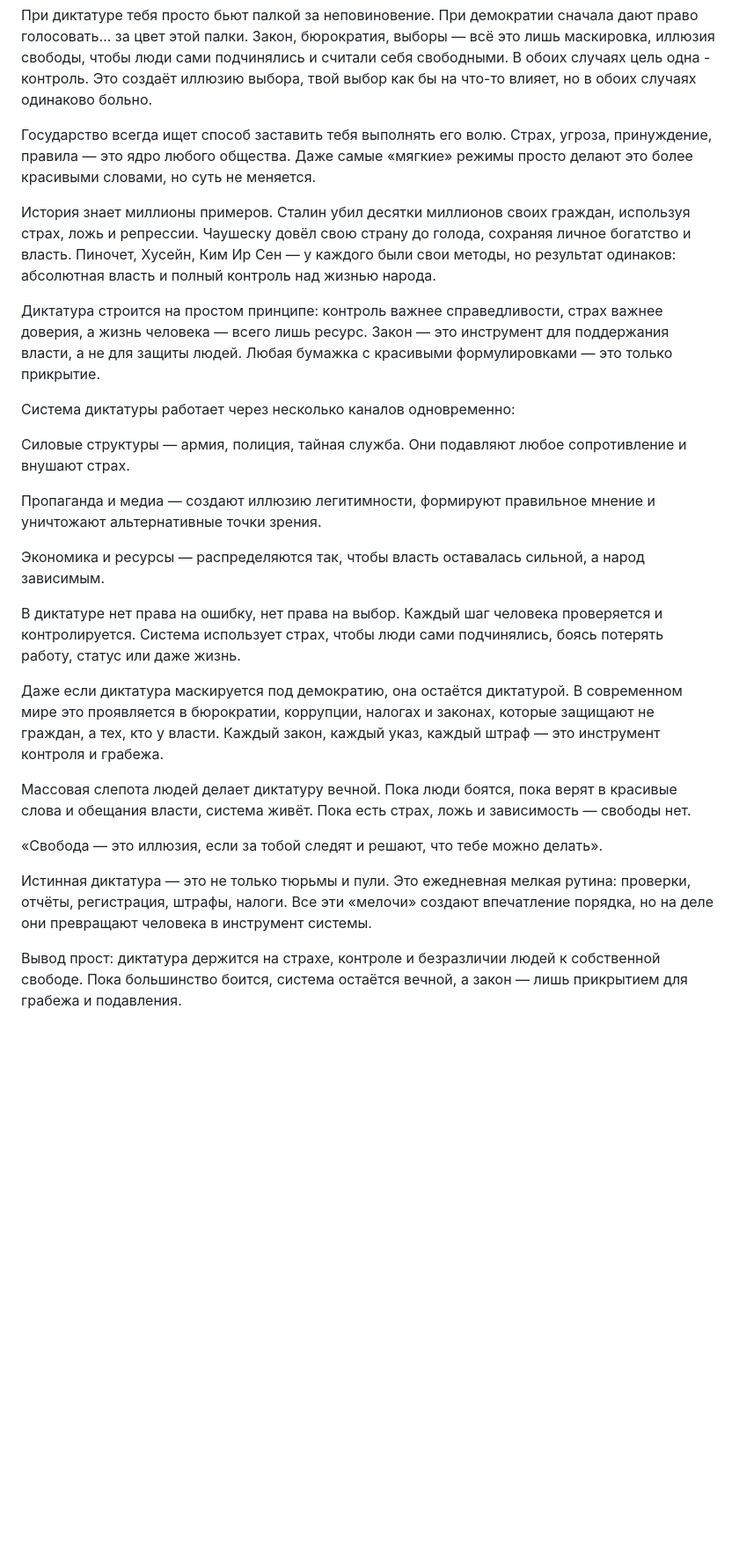
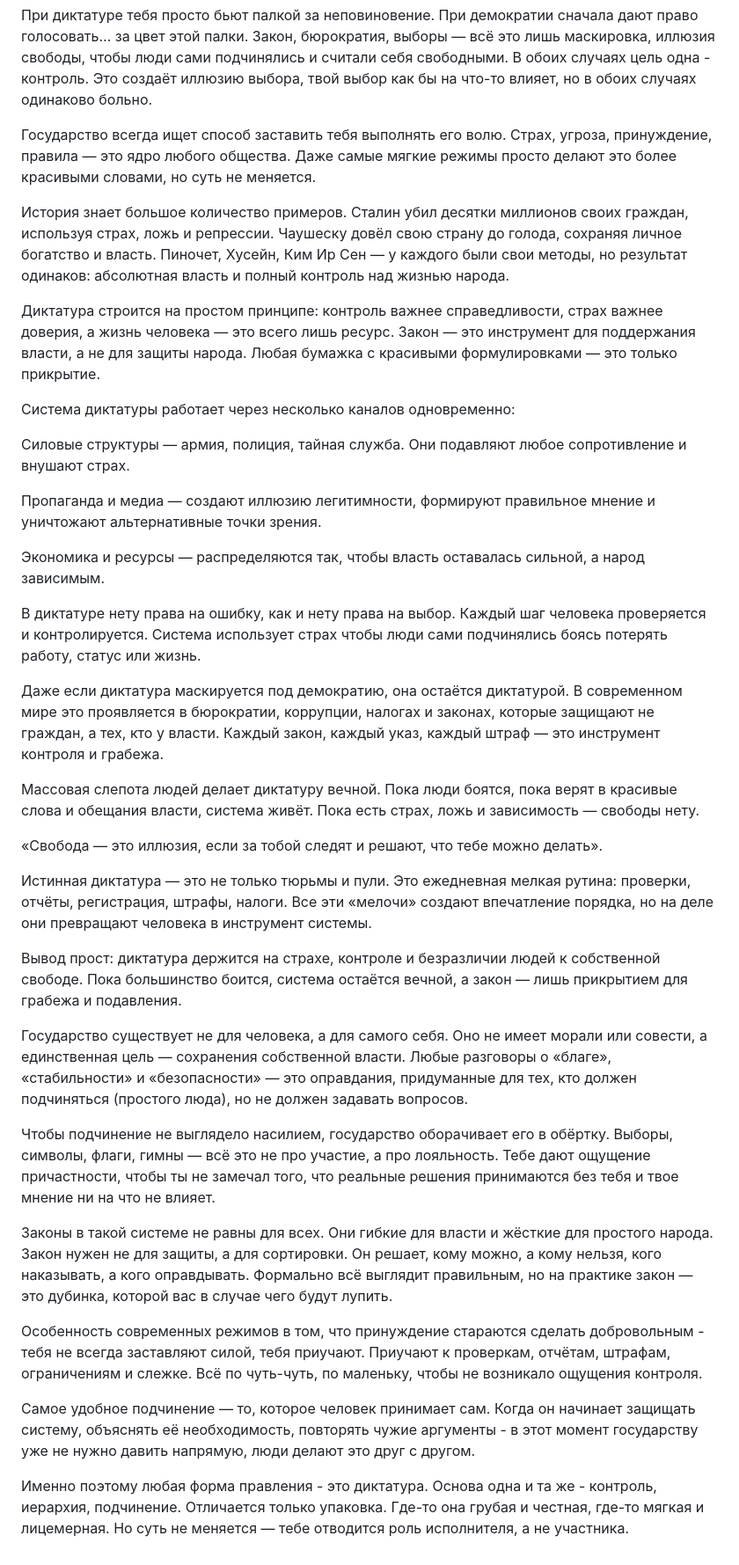
Before and after one commit to Murk-P3nkv/govsucks.github.io, a Markdown page: README.md, the part around the change. Shown at 88% size. GitHub-like rendering; blank space fills up the shorter version.

```diff
--- a/README.md
+++ b/README.md
@@ -4,12 +4,12 @@
 
 При диктатуре тебя просто бьют палкой за неповиновение. При демократии сначала дают право голосовать… за цвет этой палки. Закон, бюрократия, выборы — всё это лишь маскировка, иллюзия свободы, чтобы люди сами подчинялись и считали себя свободными. В обоих случаях цель одна - контроль. Это создаёт иллюзию выбора, твой выбор как бы на что-то влияет, но в обоих случаях одинаково больно.
 
-Государство всегда ищет способ заставить тебя выполнять его волю. Страх, угроза, принуждение, правила — это ядро любого общества. Даже самые «мягкие» режимы просто делают это более красивыми словами, но суть не меняется.
+Государство всегда ищет способ заставить тебя выполнять его волю. Страх, угроза, принуждение, правила — это ядро любого общества. Даже самые мягкие режимы просто делают это более красивыми словами, но суть не меняется.
 
 
-История знает миллионы примеров. Сталин убил десятки миллионов своих граждан, используя страх, ложь и репрессии. Чаушеску довёл свою страну до голода, сохраняя личное богатство и власть. Пиночет, Хусейн, Ким Ир Сен — у каждого были свои методы, но результат одинаков: абсолютная власть и полный контроль над жизнью народа.
+История знает большое количество примеров. Сталин убил десятки миллионов своих граждан, используя страх, ложь и репрессии. Чаушеску довёл свою страну до голода, сохраняя личное богатство и власть. Пиночет, Хусейн, Ким Ир Сен — у каждого были свои методы, но результат одинаков: абсолютная власть и полный контроль над жизнью народа.
 
-Диктатура строится на простом принципе: контроль важнее справедливости, страх важнее доверия, а жизнь человека — всего лишь ресурс. Закон — это инструмент для поддержания власти, а не для защиты людей. Любая бумажка с красивыми формулировками — это только прикрытие.
+Диктатура строится на простом принципе: контроль важнее справедливости, страх важнее доверия, а жизнь человека — это всего лишь ресурс. Закон — это инструмент для поддержания власти, а не для защиты народа. Любая бумажка с красивыми формулировками — это только прикрытие.
 
 Система диктатуры работает через несколько каналов одновременно:
 
@@ -19,14 +19,26 @@
 
 Экономика и ресурсы — распределяются так, чтобы власть оставалась сильной, а народ зависимым.
 
-В диктатуре нет права на ошибку, нет права на выбор. Каждый шаг человека проверяется и контролируется. Система использует страх, чтобы люди сами подчинялись, боясь потерять работу, статус или даже жизнь.
+В диктатуре нету права на ошибку, как и нету права на выбор. Каждый шаг человека проверяется и контролируется. Система использует страх чтобы люди сами подчинялись боясь потерять работу, статус или жизнь.
 
 Даже если диктатура маскируется под демократию, она остаётся диктатурой. В современном мире это проявляется в бюрократии, коррупции, налогах и законах, которые защищают не граждан, а тех, кто у власти. Каждый закон, каждый указ, каждый штраф — это инструмент контроля и грабежа.
 
-Массовая слепота людей делает диктатуру вечной. Пока люди боятся, пока верят в красивые слова и обещания власти, система живёт. Пока есть страх, ложь и зависимость — свободы нет.
+Массовая слепота людей делает диктатуру вечной. Пока люди боятся, пока верят в красивые слова и обещания власти, система живёт. Пока есть страх, ложь и зависимость — свободы нету.
 
 «Свобода — это иллюзия, если за тобой следят и решают, что тебе можно делать».
 
 Истинная диктатура — это не только тюрьмы и пули. Это ежедневная мелкая рутина: проверки, отчёты, регистрация, штрафы, налоги. Все эти «мелочи» создают впечатление порядка, но на деле они превращают человека в инструмент системы.
 
 Вывод прост: диктатура держится на страхе, контроле и безразличии людей к собственной свободе. Пока большинство боится, система остаётся вечной, а закон — лишь прикрытием для грабежа и подавления.
+
+Государство существует не для человека, а для самого себя. Оно не имеет морали или совести, а единственная цель — сохранения собственной власти. Любые разговоры о «благе», «стабильности» и «безопасности» — это оправдания, придуманные для тех, кто должен подчиняться (простого люда), но не должен задавать вопросов.
+
+Чтобы подчинение не выглядело насилием, государство оборачивает его в обёртку. Выборы, символы, флаги, гимны — всё это не про участие, а про лояльность. Тебе дают ощущение причастности, чтобы ты не замечал того, что реальные решения принимаются без тебя и твое мнение ни на что не влияет.
+
+Законы в такой системе не равны для всех. Они гибкие для власти и жёсткие для простого народа. Закон нужен не для защиты, а для сортировки. Он решает, кому можно, а кому нельзя, кого наказывать, а кого оправдывать. Формально всё выглядит правильным, но на практике закон — это дубинка, которой вас в случае чего будут лупить.
+
+Особенность современных режимов в том, что принуждение стараются сделать добровольным - тебя не всегда заставляют силой, тебя приучают. Приучают к проверкам, отчётам, штрафам, ограничениям и слежке. Всё по чуть-чуть, по маленьку, чтобы не возникало ощущения контроля.
+
+Самое удобное подчинение — то, которое человек принимает сам. Когда он начинает защищать систему, объяснять её необходимость, повторять чужие аргументы - в этот момент государству уже не нужно давить напрямую, люди делают это друг с другом.
+
+Именно поэтому любая форма правления - это диктатура. Основа одна и та же - контроль, иерархия, подчинение. Отличается только упаковка. Где-то она грубая и честная, где-то мягкая и лицемерная. Но суть не меняется — тебе отводится роль исполнителя, а не участника.
```
